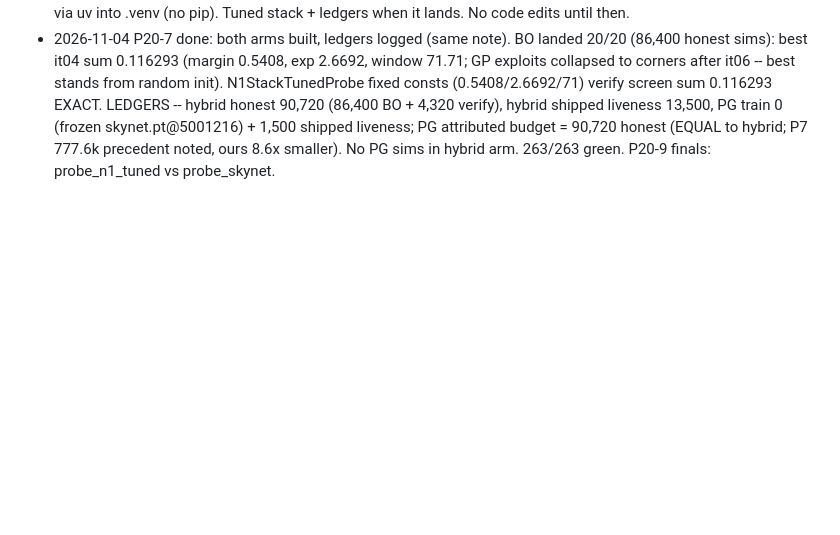
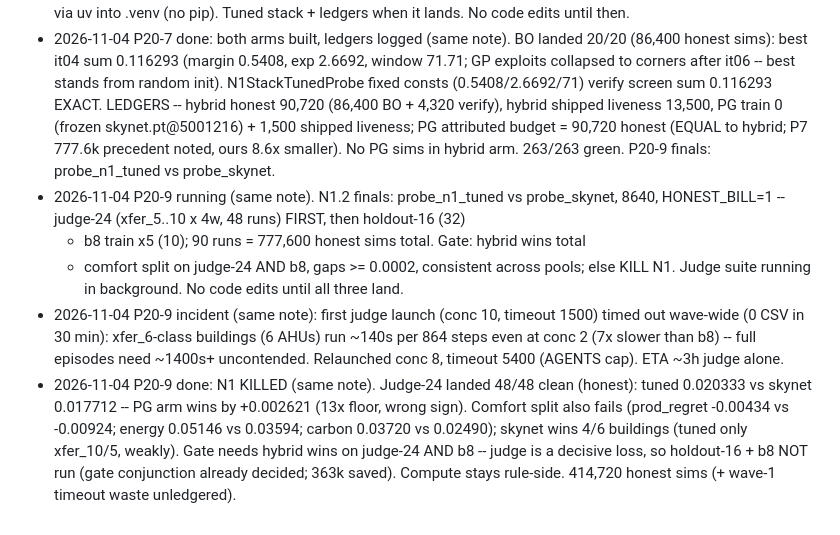
Before and after one commit to Hanbiike/smart-buildings, a Markdown page: docs/plan/20-rule-side-and-closures.md, the part around the change. GitHub-like rendering; blank space fills up the shorter version.

Commit message:
P20-9 done: N1 killed (PG skynet beats tuned hybrid +0.002621 on judge-24, 48/48 honest)

```diff
--- a/docs/plan/20-rule-side-and-closures.md
+++ b/docs/plan/20-rule-side-and-closures.md
@@ -301,3 +301,36 @@ pieces ride inside N1.1 (P20-7) per synthesis.
   precedent noted, ours 8.6x smaller). No PG
   sims in hybrid arm. 263/263 green. P20-9
   finals: probe_n1_tuned vs probe_skynet.
+- 2026-11-04 P20-9 running (same note). N1.2
+  finals: probe_n1_tuned vs probe_skynet,
+  8640, HONEST_BILL=1 -- judge-24 (xfer_5..10
+  x 4w, 48 runs) FIRST, then holdout-16 (32)
+  + b8 train x5 (10); 90 runs = 777,600
+  honest sims total. Gate: hybrid wins total
+  + comfort split on judge-24 AND b8, gaps >=
+  0.0002, consistent across pools; else KILL
+  N1. Judge suite running in background. No
+  code edits until all three land.
+- 2026-11-04 P20-9 incident (same note):
+  first judge launch (conc 10, timeout 1500)
+  timed out wave-wide (0 CSV in 30 min):
+  xfer_6-class buildings (6 AHUs) run ~140s
+  per 864 steps even at conc 2 (7x slower
+  than b8) -- full episodes need ~1400s+
+  uncontended. Relaunched conc 8, timeout
+  5400 (AGENTS cap). ETA ~3h judge alone.
+- 2026-11-04 P20-9 done: N1 KILLED (same
+  note). Judge-24 landed 48/48 clean
+  (honest): tuned 0.020333 vs skynet
+  0.017712 -- PG arm wins by +0.002621
+  (13x floor, wrong sign). Comfort split
+  also fails (prod_regret -0.00434 vs
+  -0.00924; energy 0.05146 vs 0.03594;
+  carbon 0.03720 vs 0.02490); skynet wins
+  4/6 buildings (tuned only xfer_10/5,
+  weakly). Gate needs hybrid wins on
+  judge-24 AND b8 -- judge is a decisive
+  loss, so holdout-16 + b8 NOT run (gate
+  conjunction already decided; 363k saved).
+  Compute stays rule-side. 414,720 honest
+  sims (+ wave-1 timeout waste unledgered).
```
Also changed, not shown: 1 other file.
